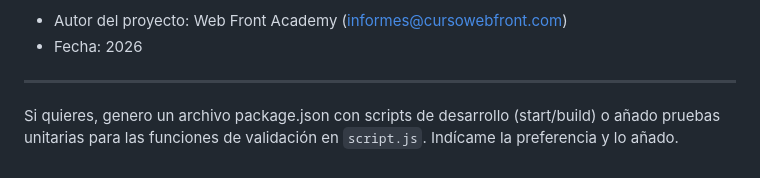
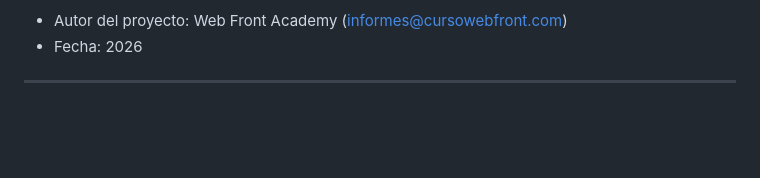
Before and after one commit to jaromeDeveloper/Materia_IAA015_eval_3, a Markdown page: README.md, the part around the change. Rendered like a GitHub page; blank space fills up the shorter version.

Commit message:
Remove suggestion for package.json and unit tests
Removed suggestion for generating package.json or adding unit tests.

```diff
--- a/README.md
+++ b/README.md
@@ -70,5 +70,3 @@ Contacto
 - Fecha: 2026
 
 ---
-
-Si quieres, genero un archivo package.json con scripts de desarrollo (start/build) o añado pruebas unitarias para las funciones de validación en `script.js`. Indícame la preferencia y lo añado.
```
